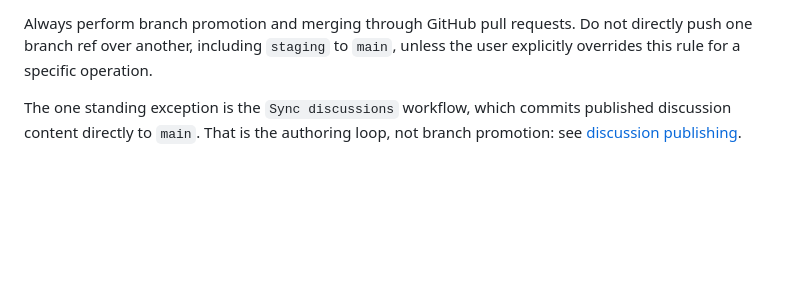
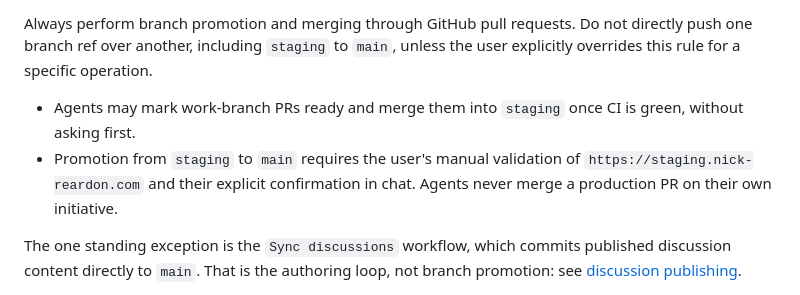
Before and after one commit to NickReardon/portfolio-site, a Markdown page: AGENTS.md, the part around the change. GitHub-like rendering; blank space fills up the shorter version.

Commit message:
docs(workflow): Let agents merge into staging, gate main on the user
Work-branch PRs into staging may be merged by an agent once CI is green.
Promotion to main still needs the user's manual staging validation and
explicit confirmation.

Co-Authored-By: Claude Opus 5.5 <noreply@anthropic.com>
Claude-Session: https://claude.ai/code/session_01U4MWTNJo9jQPHr4tDvZsnP

```diff
--- a/AGENTS.md
+++ b/AGENTS.md
@@ -61,6 +61,12 @@ promoting to `main`.
 Always perform branch promotion and merging through GitHub pull requests. Do not
 directly push one branch ref over another, including `staging` to `main`, unless
 the user explicitly overrides this rule for a specific operation.
+
+- Agents may mark work-branch PRs ready and merge them into `staging` once CI
+  is green, without asking first.
+- Promotion from `staging` to `main` requires the user's manual validation of
+  `https://staging.nick-reardon.com` and their explicit confirmation in chat.
+  Agents never merge a production PR on their own initiative.
 
 The one standing exception is the `Sync discussions` workflow, which commits
 published discussion content directly to `main`. That is the authoring loop, not
```
